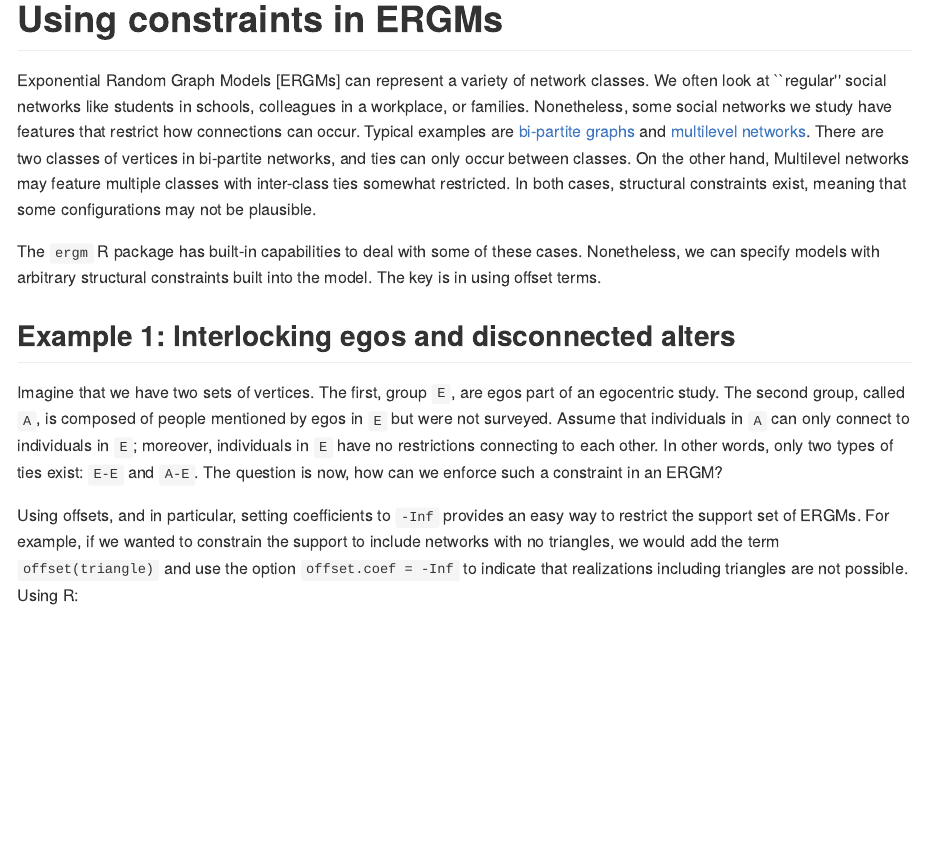
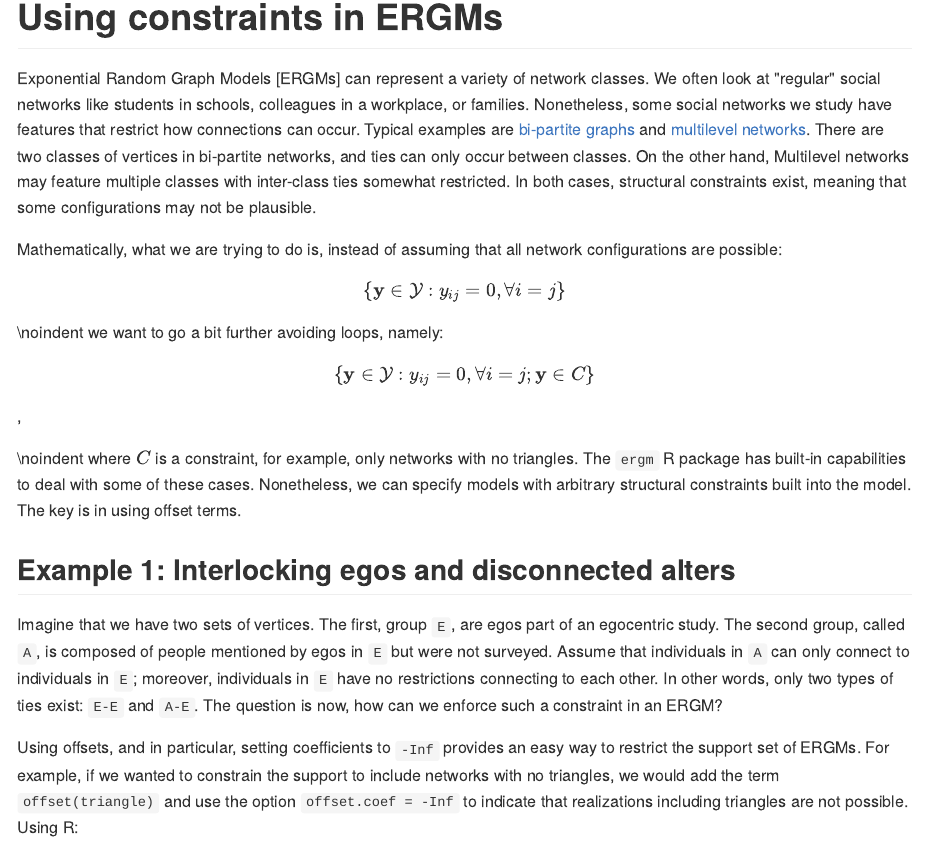
Before and after one commit to gvegayon/appliedsnar, an R Markdown document (05-ergms-constrains.Rmd): the page in a window 1100 px wide, from its top. The pictures show the output file docs/05-ergms-constrains.md that the author committed with the source, drawn offline in the style of GitHub.

Commit message:
Updating math

```diff
--- a/05-ergms-constrains.Rmd
+++ b/05-ergms-constrains.Rmd
@@ -13,6 +13,21 @@ multiple classes with inter-class ties somewhat restricted. In both cases,
 structural constraints exist, meaning that some configurations may not
 be plausible.
 
+Mathematically, what we are trying to do is, instead of assuming that
+all network configurations are possible:
+
+$$
+\left\{\mathbf{y} \in \mathcal{Y}: y_{ij} = 0, \forall i = j\right\}
+$$
+
+\noindent we want to go a bit further avoiding loops, namely:
+
+
+$$
+\left\{\mathbf{y} \in \mathcal{Y}: y_{ij} = 0, \forall i = j; \mathbf{y} \in C\right\}
+$$,
+
+\noindent where $C$ is a constraint, for example, only networks with no triangles.
 The `ergm` R package has built-in capabilities to deal with some of these
 cases. Nonetheless, we can specify models with arbitrary
 structural constraints built into the model. The key is in using offset terms.
```
Also changed, not shown: 03.rda, docs/04-ergms.md, docs/05-ergms-constrains.md, docs/appliedsnar.tex, docs/index.md, docs/search_index.json, 05-ergms-constrains.Rmd (4 more changed lines), 41 other files.
